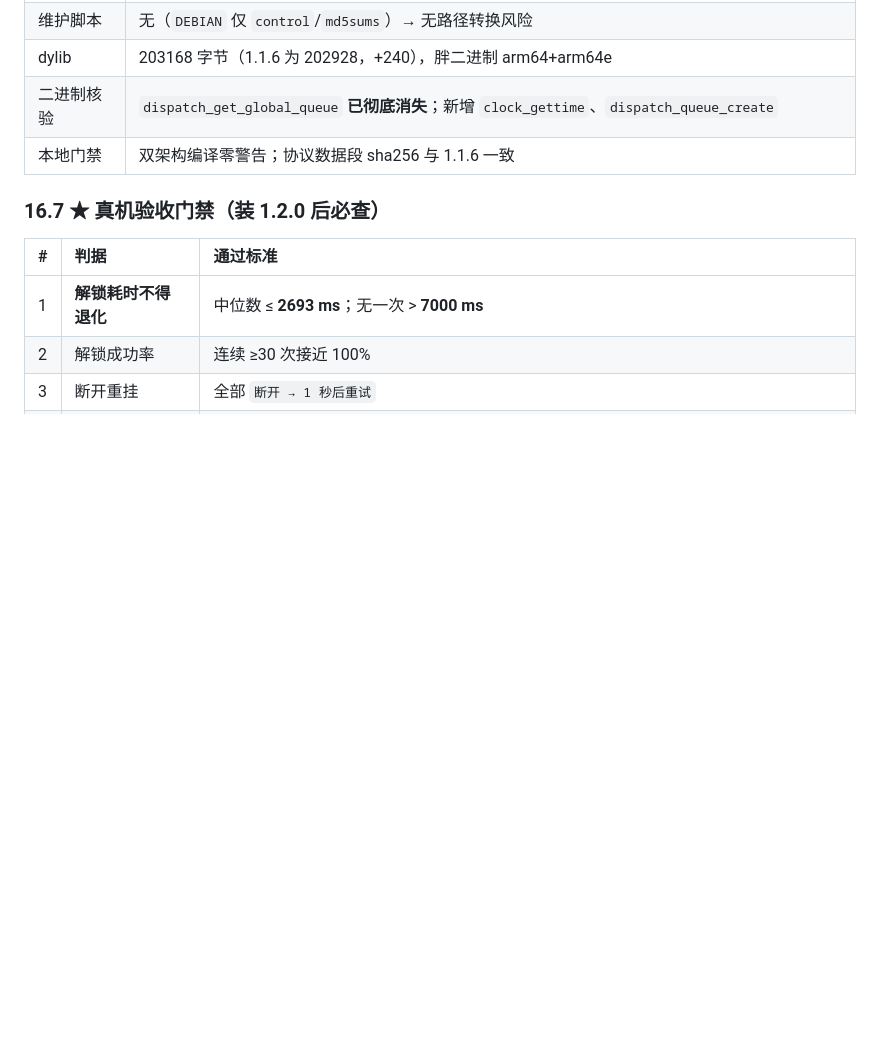
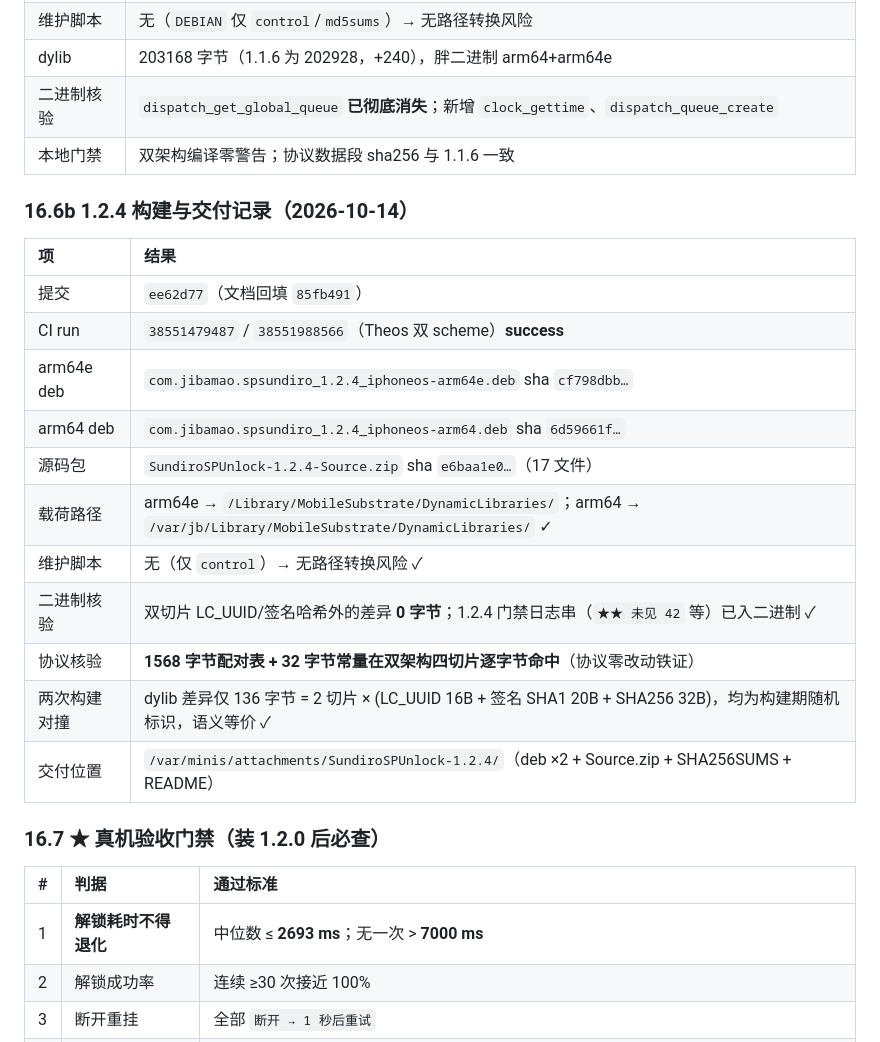
Before and after one commit to gan-jibamao/SundiroSPUnlock, a Markdown page: docs/SundiroSPUnlock-Technical-Doc.md, the part around the change. Drawn GitHub-style; blank space fills up the shorter version.

Commit message:
docs: 技术文档补 §16.6b 1.2.4 构建与交付记录（CI run/哈希/协议核验/交付位置）

```diff
--- a/docs/SundiroSPUnlock-Technical-Doc.md
+++ b/docs/SundiroSPUnlock-Technical-Doc.md
@@ -854,6 +854,22 @@ v1.1.6 段 14 次解锁：min 1970 / median 2693 / max 5640 ms，成功率 100%
 | 二进制核验 | `dispatch_get_global_queue` **已彻底消失**；新增 `clock_gettime`、`dispatch_queue_create` |
 | 本地门禁 | 双架构编译零警告；协议数据段 sha256 与 1.1.6 一致 |
 
+### 16.6b 1.2.4 构建与交付记录（2026-10-14）
+
+| 项 | 结果 |
+|:--|:--|
+| 提交 | `ee62d77`（文档回填 `85fb491`） |
+| CI run | `38551479487` / `38551988566`（Theos 双 scheme）**success** |
+| arm64e deb | `com.jibamao.spsundiro_1.2.4_iphoneos-arm64e.deb` sha `cf798dbb…` |
+| arm64 deb | `com.jibamao.spsundiro_1.2.4_iphoneos-arm64.deb` sha `6d59661f…` |
+| 源码包 | `SundiroSPUnlock-1.2.4-Source.zip` sha `e6baa1e0…`（17 文件） |
+| 载荷路径 | arm64e → `/Library/MobileSubstrate/DynamicLibraries/`；arm64 → `/var/jb/Library/MobileSubstrate/DynamicLibraries/` ✓ |
+| 维护脚本 | 无（仅 `control`）→ 无路径转换风险 ✓ |
+| 二进制核验 | 双切片 LC_UUID/签名哈希外的差异 **0 字节**；1.2.4 门禁日志串（`★★ 未见 42` 等）已入二进制 ✓ |
+| 协议核验 | **1568 字节配对表 + 32 字节常量在双架构四切片逐字节命中**（协议零改动铁证）|
+| 两次构建对撞 | dylib 差异仅 136 字节 = 2 切片 × (LC_UUID 16B + 签名 SHA1 20B + SHA256 32B)，均为构建期随机标识，语义等价 ✓ |
+| 交付位置 | `/var/minis/attachments/SundiroSPUnlock-1.2.4/`（deb ×2 + Source.zip + SHA256SUMS + README）|
+
 ### 16.7 ★ 真机验收门禁（装 1.2.0 后必查）
 
 | # | 判据 | 通过标准 |
```
